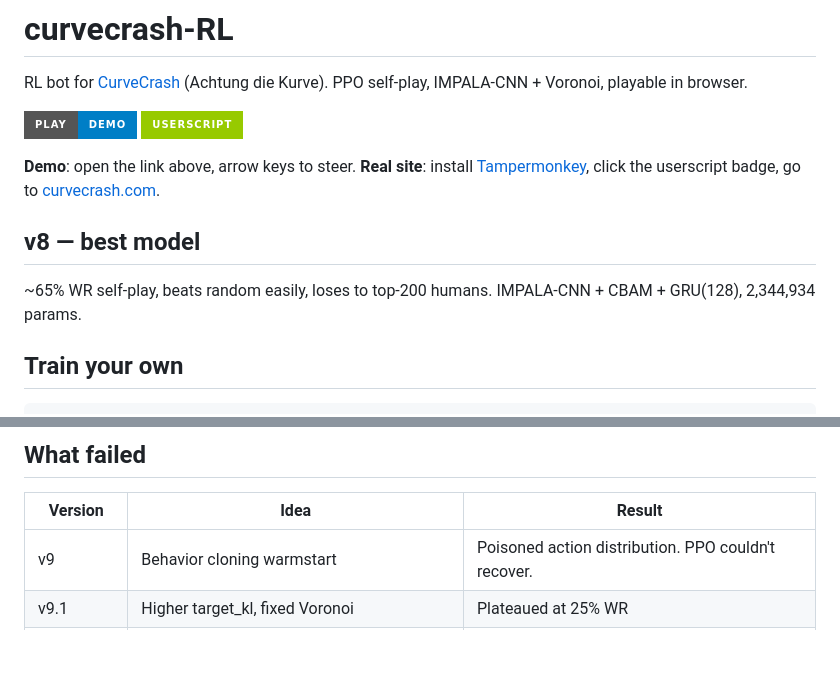
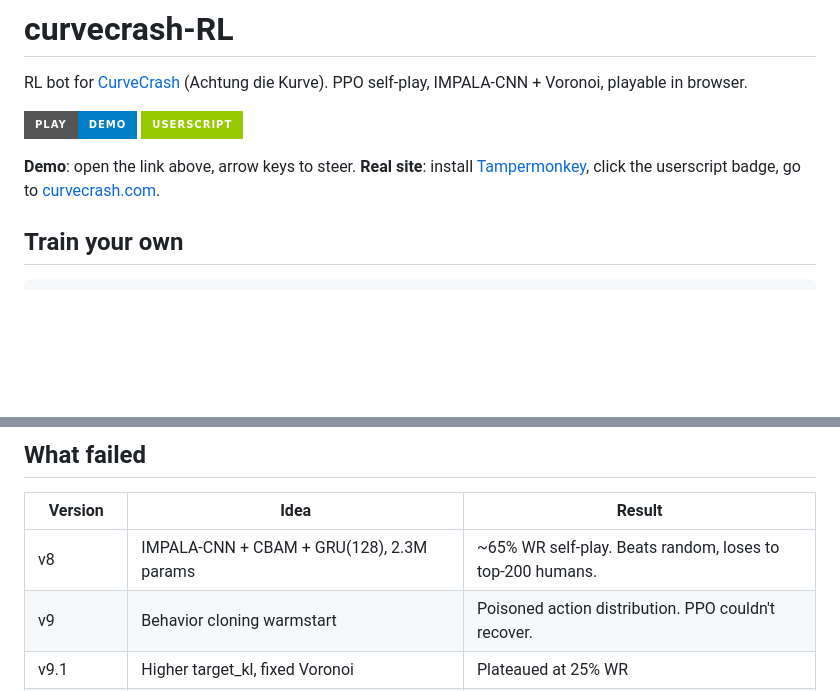
Before and after one commit to Katehuuh/curvecrash-RL, a Markdown page: README.md, 2 parts joined by grey strips. Drawn GitHub-style; badges without logos; blank space fills up the shorter version.

Commit message:
move v8 to failed table

```diff
--- a/README.md
+++ b/README.md
@@ -5,10 +5,6 @@ RL bot for [CurveCrash](https://curvecrash.com) (Achtung die Kurve). PPO self-pl
 [![Play Demo](https://img.shields.io/badge/Play-Demo-blue?style=for-the-badge&logo=googlechrome)](https://katehuuh.github.io/curvecrash-RL/) [![Install Userscript](https://img.shields.io/badge/Userscript-green?style=for-the-badge&logo=tampermonkey)](https://raw.githubusercontent.com/Katehuuh/curvecrash-RL/main/CurveCrash-AI-v6.user.js)
 
 **Demo**: open the link above, arrow keys to steer. **Real site**: install [Tampermonkey](https://www.tampermonkey.net/), click the userscript badge, go to [curvecrash.com](https://curvecrash.com).
-
-## v8 — best model
-
-~65% WR self-play, beats random easily, loses to top-200 humans. IMPALA-CNN + CBAM + GRU(128), 2,344,934 params.
 
 ## Train your own
 
@@ -29,6 +25,7 @@ Requires Python 3.10+, PyTorch, NumPy, Pygame.
 
 | Version | Idea | Result |
 |---------|------|--------|
+| v8 | IMPALA-CNN + CBAM + GRU(128), 2.3M params | ~65% WR self-play. Beats random, loses to top-200 humans. |
 | v9 | Behavior cloning warmstart | Poisoned action distribution. PPO couldn't recover. |
 | v9.1 | Higher target_kl, fixed Voronoi | Plateaued at 25% WR |
 | v10 | Territory + proximity rewards, scalar obs | 72% peak then collapsed to 45% (reward annealing) |
```
